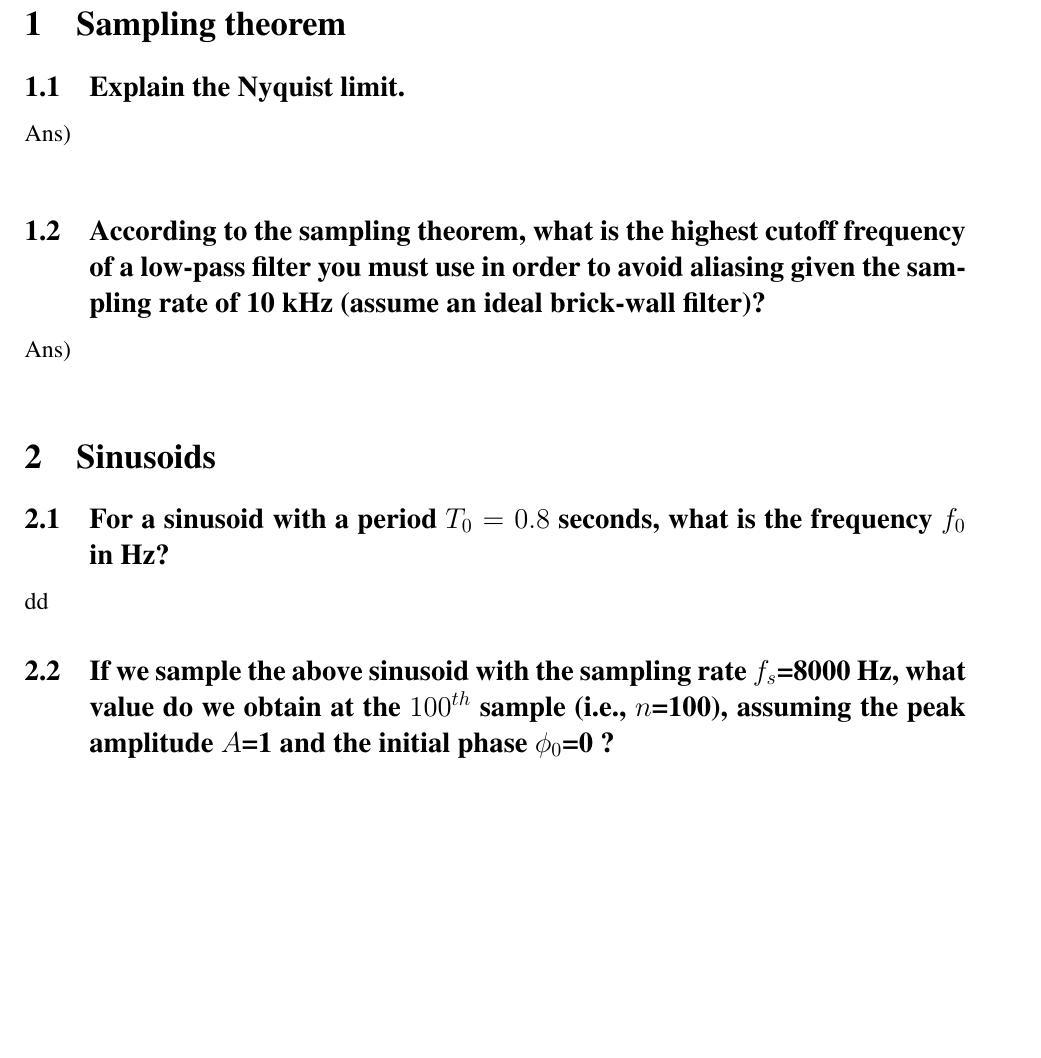
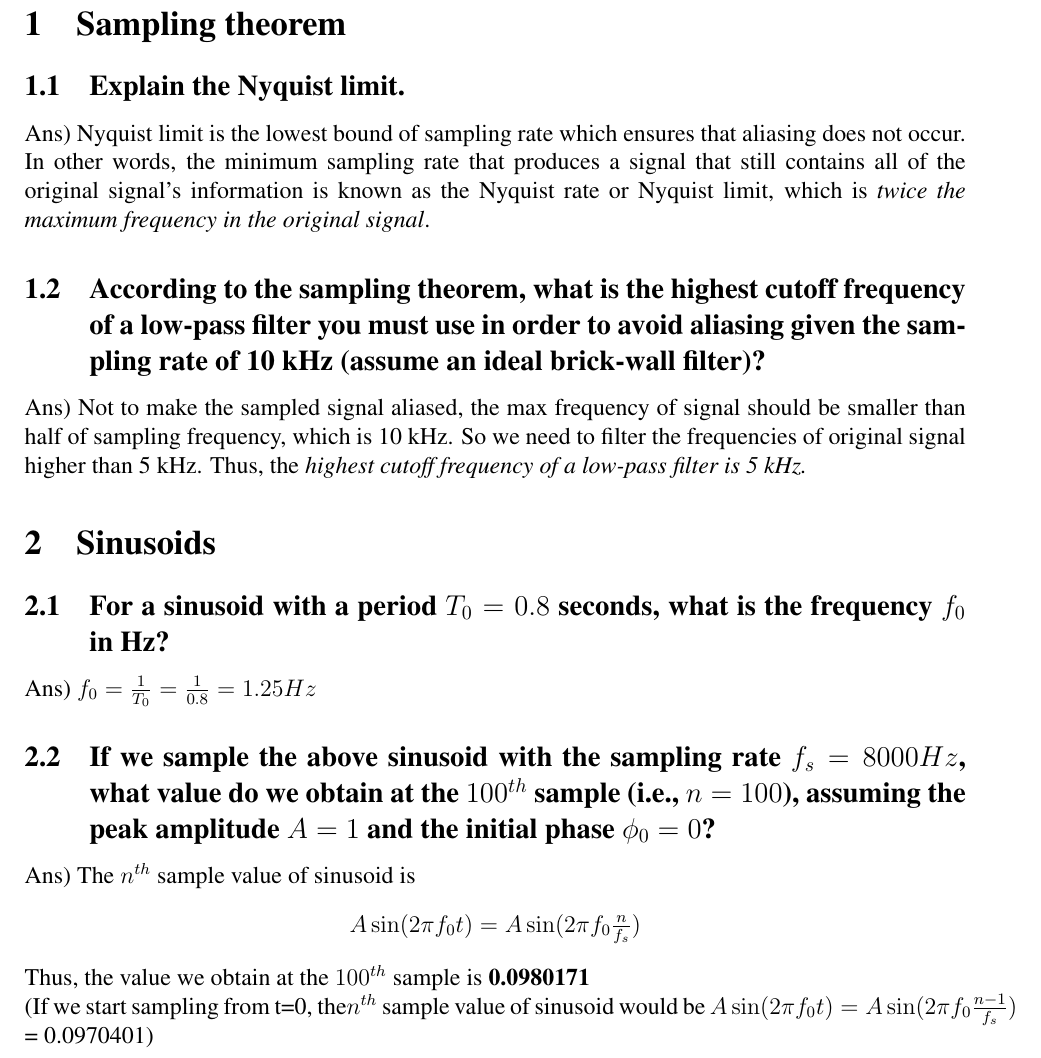
Before and after one commit to changwoonchoi/cl2020, a LaTeX problem sheet (as_1/Assignment1.tex): part of page 1 of 2, cut so that both start at the same text, the shorter picture padded with empty space. Compiled offline with pdfLaTeX.

Commit message:
problem 1&2

```diff
--- a/as_1/Assignment1.tex
+++ b/as_1/Assignment1.tex
@@ -47,17 +47,24 @@
 
 \section{Sampling theorem}
 \subsection{Explain the Nyquist limit.}
-Ans) \\
-
+Ans) Nyquist limit is the lowest bound of sampling rate which ensures that aliasing does not occur. In other words, the minimum sampling rate that produces a signal that still contains all of the original signal's information is known as the Nyquist rate or Nyquist limit, which is \textit{twice the maximum frequency in the original signal}.
 
 \subsection{According to the sampling theorem, what is the highest cutoff frequency of a low-pass filter you must use in order to avoid aliasing given the sampling rate of 10 kHz (assume an ideal brick-wall filter)?}
-Ans) \\
+Ans) Not to make the sampled signal aliased, the max frequency of signal should be smaller than half of sampling frequency, which is 10 kHz. So we need to filter the frequencies of original signal higher than 5 kHz. Thus, the \textit{highest cutoff frequency of a low-pass filter is 5 kHz.}
 
 \section{Sinusoids}
 
 \subsection{For a sinusoid with a period $T_0 = 0.8$  seconds, what is the frequency $f_0$ in Hz?}
-dd
-\subsection{If we sample the above sinusoid with the sampling rate $f_s$=8000 Hz, what value do we obtain at the $100^{th}$  sample (i.e., $n$=100), assuming the peak amplitude $A$=1  and the initial phase $\phi_0$=0  ?}
+Ans)
+$f_0 = {1 \over T_0} = {1 \over 0.8} = 1.25Hz$
+
+\subsection{If we sample the above sinusoid with the sampling rate $f_s=8000 Hz$, what value do we obtain at the $100^{th}$  sample (i.e., $n=100$), assuming the peak amplitude $A=1$  and the initial phase $\phi_0 = 0$?}
+Ans) The $n^{th}$ sample value of sinusoid is
+\begin{center}
+	$A \sin(2 \pi f_0 t) = A \sin(2 \pi f_0 {n \over f_s})$
+\end{center}
+Thus, the value we obtain at the $100^{th}$ sample is \textbf{0.0980171} \\
+(If we start sampling from t=0, the$n^{th}$ sample value of sinusoid would be $A \sin(2 \pi f_0 t) = A \sin(2 \pi f_0 {n-1 \over f_s})$ = 0.0970401)
 
 \section{DFT}
 Find the length $N=8$ DFTs \\
```
